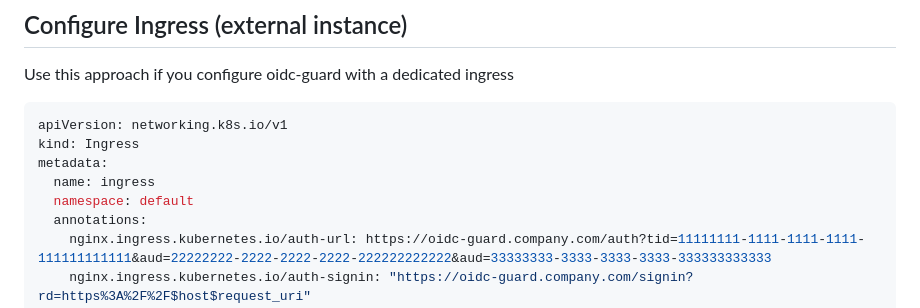
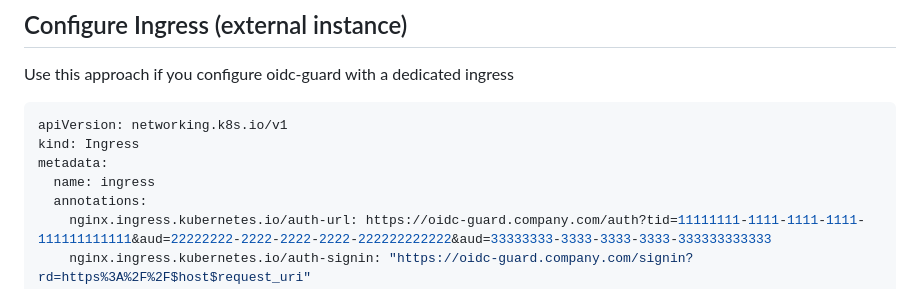
Before and after one commit to IvanJosipovic/OIDC-Guard, a Markdown page: README.md, the part around the change. Drawn GitHub-style.

Commit message:
chore: docs

```diff
--- a/README.md
+++ b/README.md
@@ -48,7 +48,6 @@ apiVersion: networking.k8s.io/v1
 kind: Ingress
 metadata:
   name: ingress
-  namespace: default
   annotations:
     nginx.ingress.kubernetes.io/auth-url: https://oidc-guard.company.com/auth?tid=11111111-1111-1111-1111-111111111111&aud=22222222-2222-2222-2222-222222222222&aud=33333333-3333-3333-3333-333333333333
     nginx.ingress.kubernetes.io/auth-signin: "https://oidc-guard.company.com/signin?rd=https%3A%2F%2F$host$request_uri"
```
